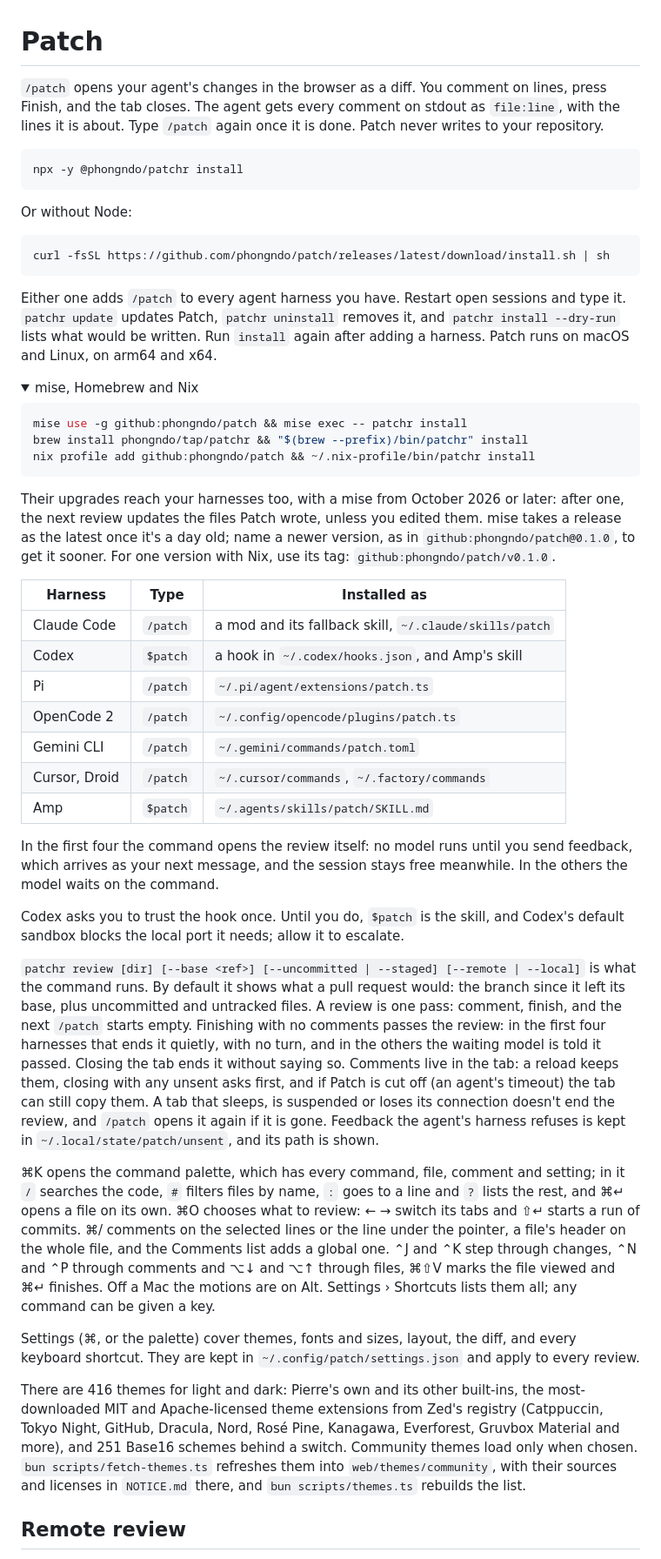
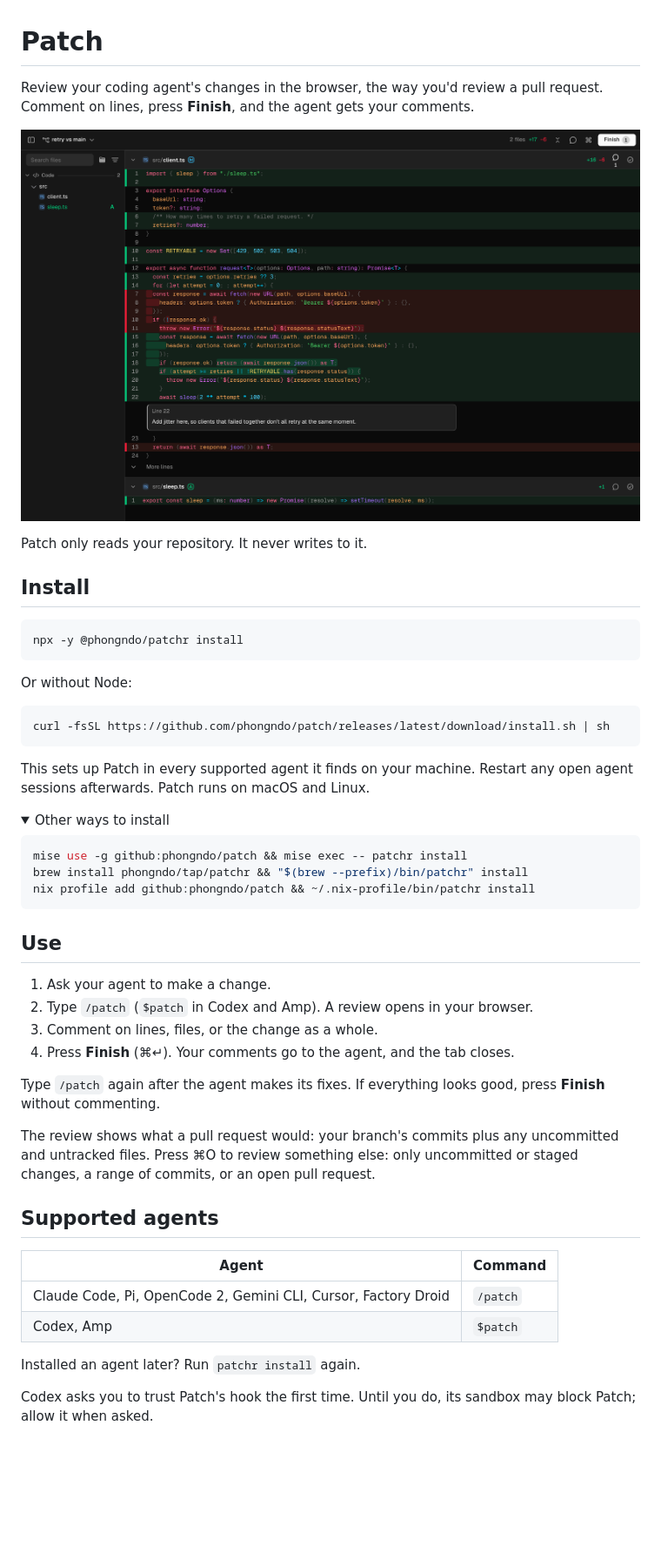
Before and after one commit to phongndo/patch, a Markdown page: README.md, the part around one of its changes. Shown at 87% size. GitHub-like rendering; pictures changed too: .github/screenshot.png (added); folded sections open; blank space fills up the shorter version.

Commit message:
docs: a README for users, with a screenshot, and a short CONTRIBUTING

````diff
--- a/README.md
+++ b/README.md
@@ -1,9 +1,13 @@
 # Patch
 
-`/patch` opens your agent's changes in the browser as a diff. You comment on
-lines, press Finish, and the tab closes. The agent gets every comment on stdout as
-`file:line`, with the lines it is about. Type `/patch` again once it is done.
-Patch never writes to your repository.
+Review your coding agent's changes in the browser, the way you'd review a pull
+request. Comment on lines, press **Finish**, and the agent gets your comments.
+
+![A Patch review with a comment on a line](https://raw.githubusercontent.com/phongndo/patch/main/.github/screenshot.png)
+
+Patch only reads your repository. It never writes to it.
+
+## Install
 
 ```sh
 npx -y @phongndo/patchr install
@@ -15,13 +19,11 @@ Or without Node:
 curl -fsSL https://github.com/phongndo/patch/releases/latest/download/install.sh | sh
 ```
 
-Either one adds `/patch` to every agent harness you have. Restart open sessions
-and type it. `patchr update` updates Patch, `patchr uninstall` removes it, and
-`patchr install --dry-run` lists what would be written. Run `install` again
-after adding a harness. Patch runs on macOS and Linux, on arm64 and x64.
+This sets up Patch in every supported agent it finds on your machine. Restart
+any open agent sessions afterwards. Patch runs on macOS and Linux.
 
 <details>
-<summary>mise, Homebrew and Nix</summary>
+<summary>Other ways to install</summary>
 
 ```sh
 mise use -g github:phongndo/patch && mise exec -- patchr install
@@ -29,64 +31,31 @@ brew install phongndo/tap/patchr && "$(brew --prefix)/bin/patchr" install
 nix profile add github:phongndo/patch && ~/.nix-profile/bin/patchr install
 ```
 
-Their upgrades reach your harnesses too, with a mise from October 2026 or later:
-after one, the next review updates the files Patch wrote, unless you edited
-them. mise takes a release as the latest once it's a day old; name a newer
-version, as in `github:phongndo/patch@0.1.0`, to get it sooner. For one version
-with Nix, use its tag: `github:phongndo/patch/v0.1.0`.
-
 </details>
 
-| Harness       | Type     | Installed as                                           |
-| ------------- | -------- | ------------------------------------------------------ |
-| Claude Code   | `/patch` | a mod and its fallback skill, `~/.claude/skills/patch` |
-| Codex         | `$patch` | a hook in `~/.codex/hooks.json`, and Amp's skill       |
-| Pi            | `/patch` | `~/.pi/agent/extensions/patch.ts`                      |
-| OpenCode 2    | `/patch` | `~/.config/opencode/plugins/patch.ts`                  |
-| Gemini CLI    | `/patch` | `~/.gemini/commands/patch.toml`                        |
-| Cursor, Droid | `/patch` | `~/.cursor/commands`, `~/.factory/commands`            |
-| Amp           | `$patch` | `~/.agents/skills/patch/SKILL.md`                      |
+## Use
 
-In the first four the command opens the review itself: no model runs until you
-send feedback, which arrives as your next message, and the session stays free
-meanwhile. In the others the model waits on the command.
+1. Ask your agent to make a change.
+2. Type `/patch` (`$patch` in Codex and Amp). A review opens in your browser.
+3. Comment on lines, files, or the change as a whole.
+4. Press **Finish** (⌘↵). Your comments go to the agent, and the tab closes.
 
-Codex asks you to trust the hook once. Until you do, `$patch` is the skill, and
-Codex's default sandbox blocks the local port it needs; allow it to escalate.
+Type `/patch` again after the agent makes its fixes. If everything looks good,
+press **Finish** without commenting.
 
-`patchr review [dir] [--base <ref>] [--uncommitted | --staged] [--remote | --local]`
-is what the command runs. By default it shows what a pull request would: the branch since
-it left its base, plus uncommitted and untracked files. A review is one pass:
-comment, finish, and the next `/patch` starts empty. Finishing with no comments
-passes the review: in the first four harnesses that ends it quietly, with no
-turn, and in the others the waiting model is told it passed. Closing the tab
-ends it without saying so.
-Comments live in the tab: a reload keeps them, closing with any unsent asks
-first, and if Patch is cut off (an agent's timeout) the tab can still copy them.
-A tab that sleeps, is suspended or loses its connection doesn't end the review,
-and `/patch` opens it again if it is gone. Feedback the agent's harness
-refuses is kept in `~/.local/state/patch/unsent`, and its path is shown.
+The review shows what a pull request would: your branch's commits plus any
+uncommitted and untracked files. Press ⌘O to review something else: only
+uncommitted or staged changes, a range of commits, or an open pull request.
 
-⌘K opens the command palette, which has every command, file, comment and
-setting; in it `/` searches the code, `#` filters files by name, `:` goes to a
-line and `?` lists the rest, and ⌘↵ opens a file on its own. ⌘O chooses what to review: ← → switch its tabs and ⇧↵ starts a run
-of commits. ⌘/ comments on the selected lines or the line under the pointer, a
-file's header on the whole file, and the Comments list adds a global one. ⌃J
-and ⌃K step through changes, ⌃N and ⌃P through comments and ⌥↓ and ⌥↑ through
-files, ⌘⇧V marks the file viewed and ⌘↵ finishes. Off a Mac the motions are on
-Alt. Settings › Shortcuts lists them all; any command can be given a key.
+## Supported agents
 
-Settings (⌘, or the palette) cover themes, fonts and sizes, layout, the diff,
-and every keyboard shortcut. They are kept in `~/.config/patch/settings.json`
-and apply to every review.
+| Agent                                                          | Command  |
+| -------------------------------------------------------------- | -------- |
+| Claude Code, Pi, OpenCode 2, Gemini CLI, Cursor, Factory Droid | `/patch` |
+| Codex, Amp                                                     | `$patch` |
 
-There are 416 themes for light and dark: Pierre's own and its other built-ins,
-the most-downloaded MIT and Apache-licensed theme extensions from Zed's
-registry (Catppuccin, Tokyo Night, GitHub, Dracula, Nord, Rosé Pine, Kanagawa,
-Everforest, Gruvbox Material and more), and 251 Base16 schemes behind a switch.
-Community themes load only when chosen. `bun scripts/fetch-themes.ts` refreshes
-them into `web/themes/community`, with their sources and licenses in
-`NOTICE.md` there, and `bun scripts/themes.ts` rebuilds the list.
+Installed an agent later? Run `patchr install` again.
 
-## Remote review
+Codex asks you to trust Patch's hook the first time. Until you do, its sandbox
+may block Patch; allow it when asked.
 
````
Also changed, not shown: other parts of README.md (+24 -24 lines), CONTRIBUTING.md (added, +29 -0 lines).
